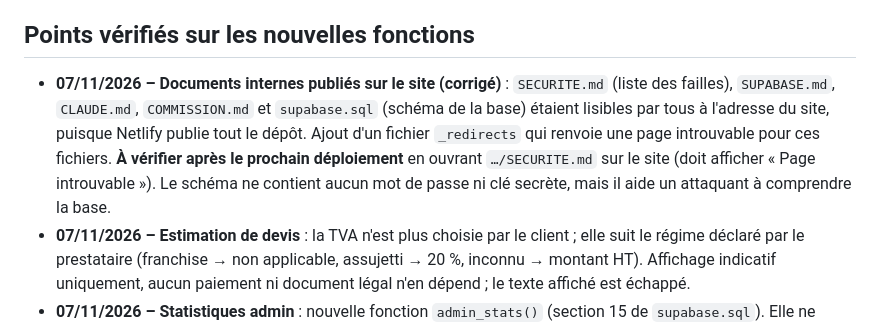
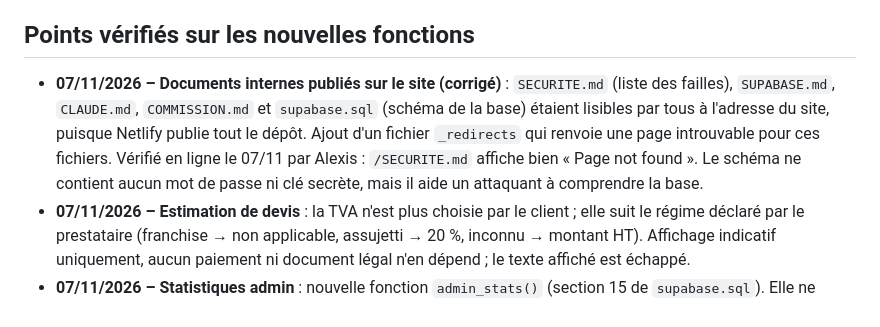
Before and after one commit to DealRcommunity/DealR, a Markdown page: SECURITE.md, the part around the change. GitHub-like rendering.

Commit message:
Registre de sécurité : masquage des documents internes vérifié en ligne
Co-Authored-By: Claude Opus 5.5 <noreply@anthropic.com>
Claude-Session: https://claude.ai/code/session_01LB17jbvhNqvx2fSfFU68pV

```diff
--- a/SECURITE.md
+++ b/SECURITE.md
@@ -69,7 +69,7 @@ Niveaux : **Critique** = à corriger avant d'accepter de vrais utilisateurs ou d
 
 ## Points vérifiés sur les nouvelles fonctions
 
-- **07/11/2026 – Documents internes publiés sur le site (corrigé)** : `SECURITE.md` (liste des failles), `SUPABASE.md`, `CLAUDE.md`, `COMMISSION.md` et `supabase.sql` (schéma de la base) étaient lisibles par tous à l'adresse du site, puisque Netlify publie tout le dépôt. Ajout d'un fichier `_redirects` qui renvoie une page introuvable pour ces fichiers. **À vérifier après le prochain déploiement** en ouvrant `…/SECURITE.md` sur le site (doit afficher « Page introuvable »). Le schéma ne contient aucun mot de passe ni clé secrète, mais il aide un attaquant à comprendre la base.
+- **07/11/2026 – Documents internes publiés sur le site (corrigé)** : `SECURITE.md` (liste des failles), `SUPABASE.md`, `CLAUDE.md`, `COMMISSION.md` et `supabase.sql` (schéma de la base) étaient lisibles par tous à l'adresse du site, puisque Netlify publie tout le dépôt. Ajout d'un fichier `_redirects` qui renvoie une page introuvable pour ces fichiers. Vérifié en ligne le 07/11 par Alexis : `/SECURITE.md` affiche bien « Page not found ». Le schéma ne contient aucun mot de passe ni clé secrète, mais il aide un attaquant à comprendre la base.
 - **07/11/2026 – Estimation de devis** : la TVA n'est plus choisie par le client ; elle suit le régime déclaré par le prestataire (franchise → non applicable, assujetti → 20 %, inconnu → montant HT). Affichage indicatif uniquement, aucun paiement ni document légal n'en dépend ; le texte affiché est échappé.
 - **07/11/2026 – Statistiques admin** : nouvelle fonction `admin_stats()` (section 15 de `supabase.sql`). Elle ne renvoie que des totaux (aucun nom, e-mail ni message), refuse tout compte non admin (testé : « forbidden ») et n'est pas appelable sans être connecté. Le contrôle Supabase la signale comme « fonction appelable par les membres connectés » : c'est voulu, la vérification admin est faite à l'intérieur. Aucune donnée modifiée.
 - **07/11/2026 – Polices hébergées sur le site** : Bricolage Grotesque, Figtree et Instrument Serif sont servies depuis `fonts/` (licence OFL jointe) au lieu de Google Fonts. Plus aucune adresse IP de visiteur n'est envoyée à Google pour afficher les pages ; le site ne dépose toujours aucun cookie non indispensable, donc pas de bandeau cookies nécessaire.
```
